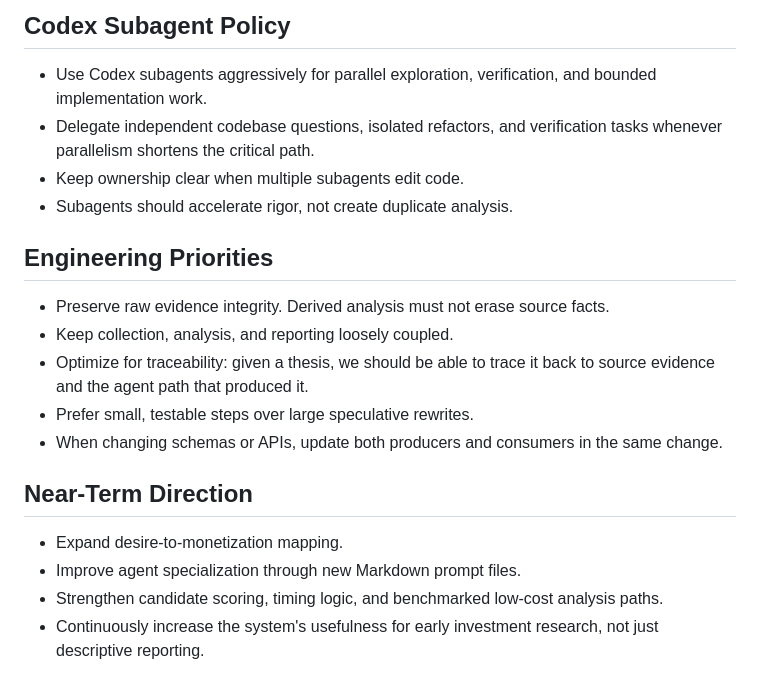
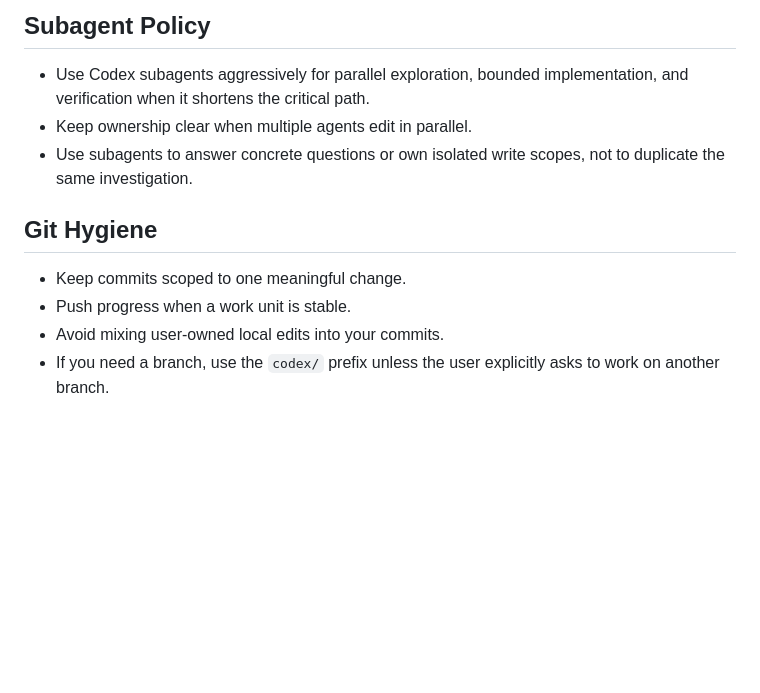
Before and after one commit to gttmr/Desire-Radar, a Markdown page: AGENTS.md, the part around one of its changes. Drawn GitHub-style; blank space fills up the shorter version.

```diff
--- a/AGENTS.md
+++ b/AGENTS.md
@@ -43,19 +56,11 @@ Do not collapse these layers into vague storytelling. Keep them explicit.
 
-## Codex Subagent Policy
-- Use Codex subagents aggressively for parallel exploration, verification, and bounded implementation work.
-- Delegate independent codebase questions, isolated refactors, and verification tasks whenever parallelism shortens the critical path.
-- Keep ownership clear when multiple subagents edit code.
-- Subagents should accelerate rigor, not create duplicate analysis.
+## Subagent Policy
+- Use Codex subagents aggressively for parallel exploration, bounded implementation, and verification when it shortens the critical path.
+- Keep ownership clear when multiple agents edit in parallel.
+- Use subagents to answer concrete questions or own isolated write scopes, not to duplicate the same investigation.
 
-## Engineering Priorities
-- Preserve raw evidence integrity. Derived analysis must not erase source facts.
-- Keep collection, analysis, and reporting loosely coupled.
-- Optimize for traceability: given a thesis, we should be able to trace it back to source evidence and the agent path that produced it.
-- Prefer small, testable steps over large speculative rewrites.
-- When changing schemas or APIs, update both producers and consumers in the same change.
-
-## Near-Term Direction
-- Expand desire-to-monetization mapping.
-- Improve agent specialization through new Markdown prompt files.
-- Strengthen candidate scoring, timing logic, and benchmarked low-cost analysis paths.
-- Continuously increase the system's usefulness for early investment research, not just descriptive reporting.
+## Git Hygiene
+- Keep commits scoped to one meaningful change.
+- Push progress when a work unit is stable.
+- Avoid mixing user-owned local edits into your commits.
+- If you need a branch, use the `codex/` prefix unless the user explicitly asks to work on another branch.
```
Also changed, not shown: other parts of AGENTS.md (+47 -34 lines), ARCHITECTURE.md (added, +293 -0 lines), README.md (+6 -0 lines).
